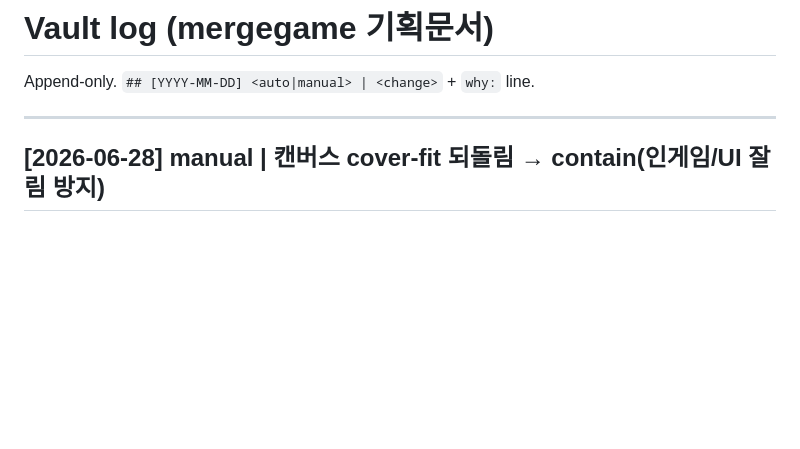
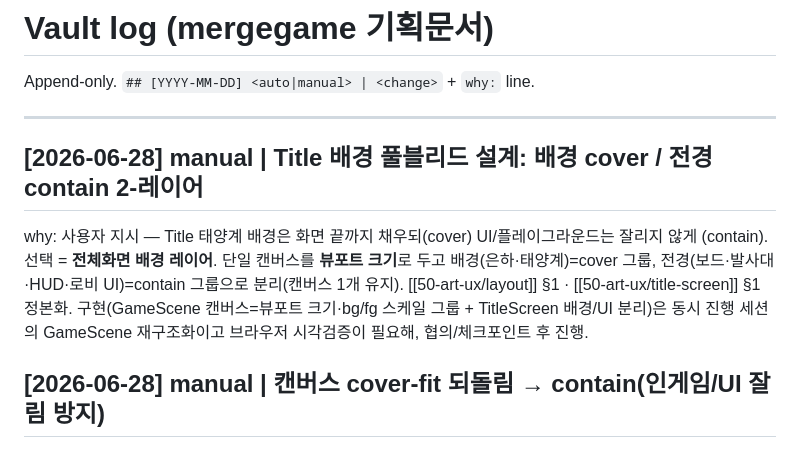
Before and after one commit to yinathan0215-coder/mergegame, a Markdown page: docs/log.md, the part around the change. Drawn GitHub-style; blank space fills up the shorter version.

```diff
--- a/docs/log.md
+++ b/docs/log.md
@@ -11,6 +11,13 @@ updated: 2026-06-28
 Append-only. `## [YYYY-MM-DD] <auto|manual> | <change>` + `why:` line.
 
 ---
+
+## [2026-06-28] manual | Title 배경 풀블리드 설계: 배경 cover / 전경 contain 2-레이어
+why: 사용자 지시 — Title 태양계 배경은 화면 끝까지 채우되(cover) UI/플레이그라운드는 잘리지 않게
+(contain). 선택 = **전체화면 배경 레이어**. 단일 캔버스를 **뷰포트 크기**로 두고 배경(은하·태양계)=cover
+그룹, 전경(보드·발사대·HUD·로비 UI)=contain 그룹으로 분리(캔버스 1개 유지). [[50-art-ux/layout]] §1 ·
+[[50-art-ux/title-screen]] §1 정본화. 구현(GameScene 캔버스=뷰포트 크기·bg/fg 스케일 그룹 + TitleScreen
+배경/UI 분리)은 동시 진행 세션의 GameScene 재구조화이고 브라우저 시각검증이 필요해, 협의/체크포인트 후 진행.
 
 ## [2026-06-28] manual | 캔버스 cover-fit 되돌림 → contain(인게임/UI 잘림 방지)
 why: 사용자 지시 — 직전 cover-fit이 인게임/UI를 잘라 "UI가 다 짤림"(특히 데스크톱·비-9:16 뷰포트는
```
Also changed, not shown: docs/50-art-ux/layout.md (+8 -5 lines), docs/50-art-ux/title-screen.md (+2 -0 lines).
